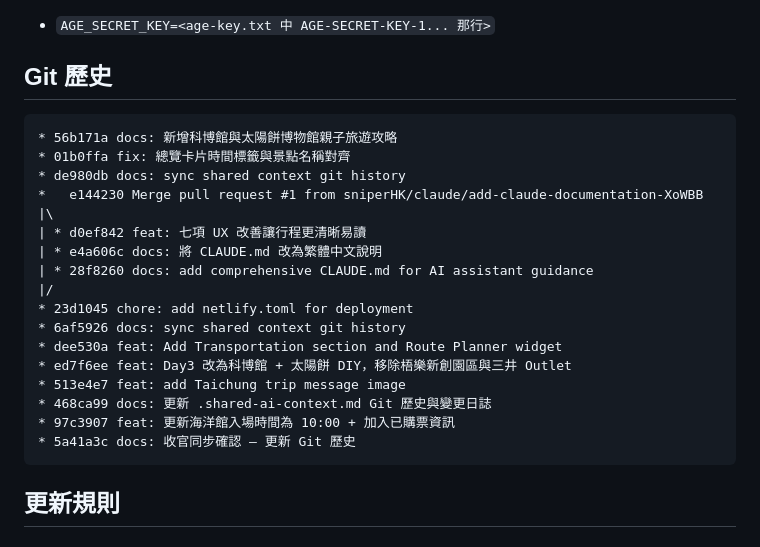
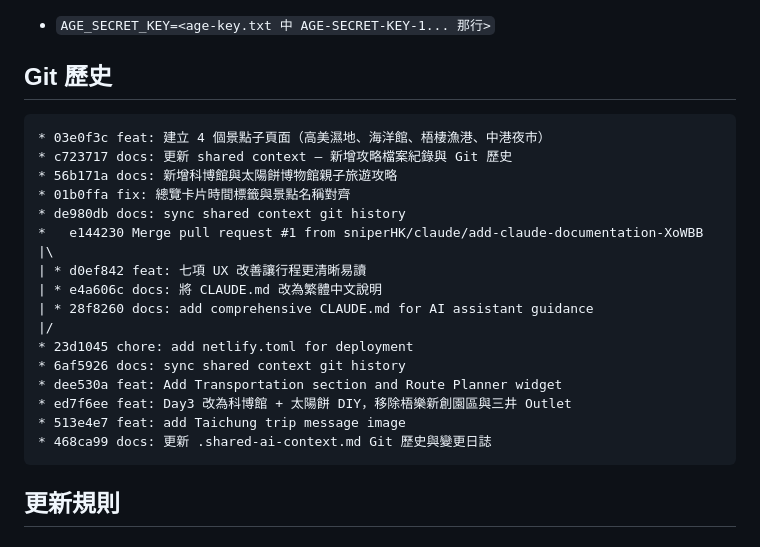
Before and after one commit to sniperHK/taichung-family-trip, a Markdown page: .shared-ai-context.md, the part around the change. Drawn GitHub-style.

Commit message:
docs: sync shared context git history
Co-Authored-By: Claude Opus 4.6 <noreply@anthropic.com>

````diff
--- a/.shared-ai-context.md
+++ b/.shared-ai-context.md
@@ -69,6 +69,8 @@ Cloud VM 需設定：
 ## Git 歷史
 
 ```
+* 03e0f3c feat: 建立 4 個景點子頁面（高美濕地、海洋館、梧棲漁港、中港夜市）
+* c723717 docs: 更新 shared context — 新增攻略檔案紀錄與 Git 歷史
 * 56b171a docs: 新增科博館與太陽餅博物館親子旅遊攻略
 * 01b0ffa fix: 總覽卡片時間標籤與景點名稱對齊
 * de980db docs: sync shared context git history
@@ -84,8 +86,6 @@ Cloud VM 需設定：
 * ed7f6ee feat: Day3 改為科博館 + 太陽餅 DIY，移除梧樂新創園區與三井 Outlet
 * 513e4e7 feat: add Taichung trip message image
 * 468ca99 docs: 更新 .shared-ai-context.md Git 歷史與變更日誌
-* 97c3907 feat: 更新海洋館入場時間為 10:00 + 加入已購票資訊
-* 5a41a3c docs: 收官同步確認 — 更新 Git 歷史
 ```
 
 ## 更新規則
````
